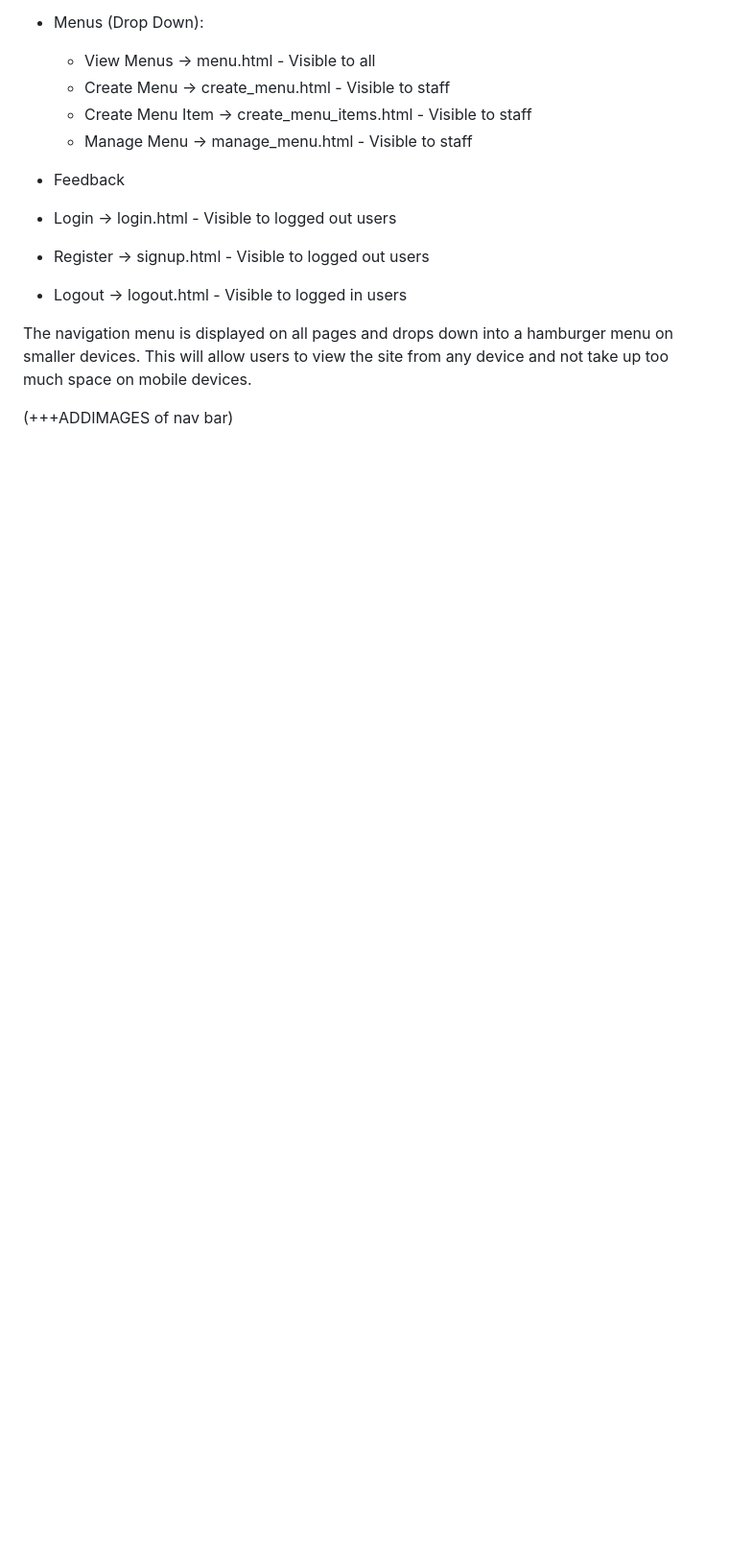
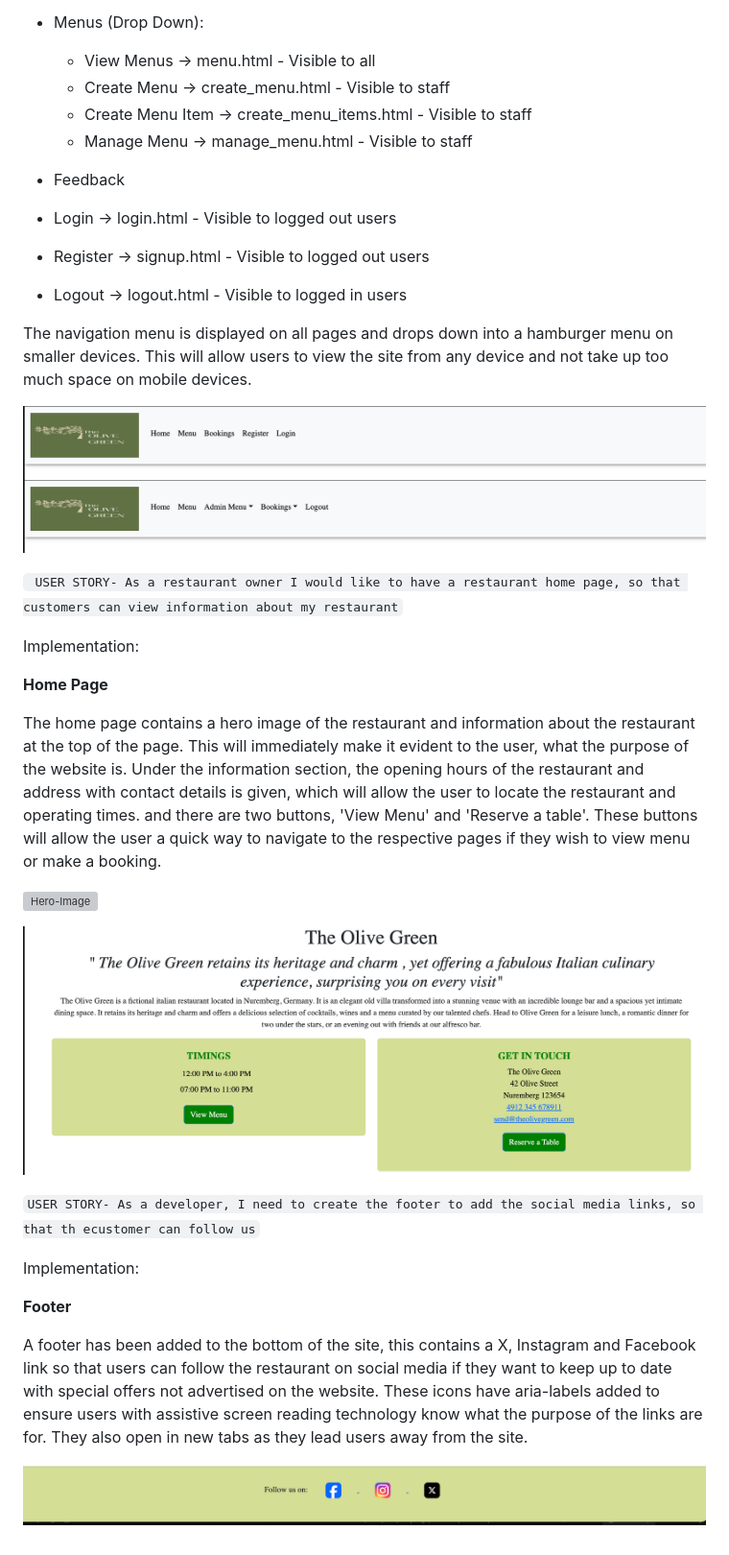
Before and after one commit to Niraja85/The-Olive-Green, a Markdown page: README.md, the part around the change printed below. Shown: that part at 96% size. GitHub-like rendering; pictures changed too: docs/readme_images/About-restaurant.png (added), docs/readme_images/Footer.png (added), docs/readme_images/navbar-1.png (added); blank space fills up the shorter version; grey boxes are pictures that could not be loaded.

Commit message:
Added navbar info, hero image, about us and footer info

```diff
--- a/README.md
+++ b/README.md
@@ -156,4 +156,28 @@ The Navigation contains links for Home, Menu, Bookings and has allauth options.
 
 The navigation menu is displayed on all pages and drops down into a hamburger menu on smaller devices. This will allow users to view the site from any device and not take up too much space on mobile devices.
 
-(+++ADDIMAGES of nav bar)
+![Navbar](docs/readme_images/navbar-1.png)
+![Navbar2](docs/readme_images/navbar-admin.png)
+
+`` USER STORY- As a restaurant owner I would like to have a restaurant home page, so that customers can view information about my restaurant``
+
+Implementation:
+
+**Home Page**
+
+The home page contains a hero image of the restaurant and information about the restaurant at the top of the page. This will immediately make it evident to the user, what the purpose of the website is.
+Under the information section, the opening hours of the restaurant and address with contact details is given, which will allow the user to locate the restaurant and operating times. and there are two buttons, 'View Menu' and 'Reserve a table'. These buttons will allow the user a quick way to navigate to the respective pages if they wish to view menu or make a booking.
+
+![Hero-Image](docs/readme_images/Hero-image.png)
+
+![About-Restaurant](docs/readme_images/About-restaurant.png)
+
+``USER STORY- As a developer, I need to create the footer to add the social media links, so that th ecustomer can follow us``
+
+Implementation:
+
+**Footer**
+
+A footer has been added to the bottom of the site, this contains a X, Instagram and Facebook link so that users can follow the restaurant on social media if they want to keep up to date with special offers not advertised on the website. These icons have aria-labels added to ensure users with assistive screen reading technology know what the purpose of the links are for. They also open in new tabs as they lead users away from the site.
+
+![Footer](docs/readme_images/Footer.png)
```
Also changed, not shown: other parts of README.md (+1 -1 lines), 3 other files.
